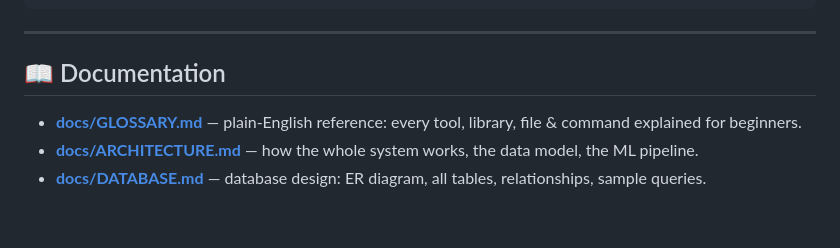
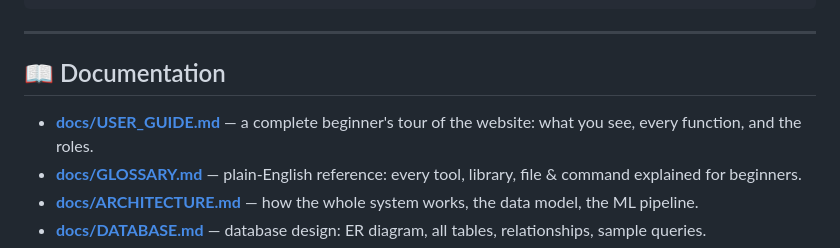
Before and after one commit to acquayejames49-droid/ransbet-iims, a Markdown page: README.md, the part around the change. GitHub-like rendering; blank space fills up the shorter version.

Commit message:
Add USER_GUIDE.md - beginner's tour of the website (screen, functions, roles)

```diff
--- a/README.md
+++ b/README.md
@@ -104,6 +104,7 @@ ransbet-iims/
 
 ## 📖 Documentation
 
+- **[docs/USER_GUIDE.md](docs/USER_GUIDE.md)** — a complete beginner's tour of the website: what you see, every function, and the roles.
 - **[docs/GLOSSARY.md](docs/GLOSSARY.md)** — plain-English reference: every tool, library, file & command explained for beginners.
 - **[docs/ARCHITECTURE.md](docs/ARCHITECTURE.md)** — how the whole system works, the data model, the ML pipeline.
 - **[docs/DATABASE.md](docs/DATABASE.md)** — database design: ER diagram, all tables, relationships, sample queries.
```
Also changed, not shown: docs/USER_GUIDE.md (added, +123 -0 lines).
